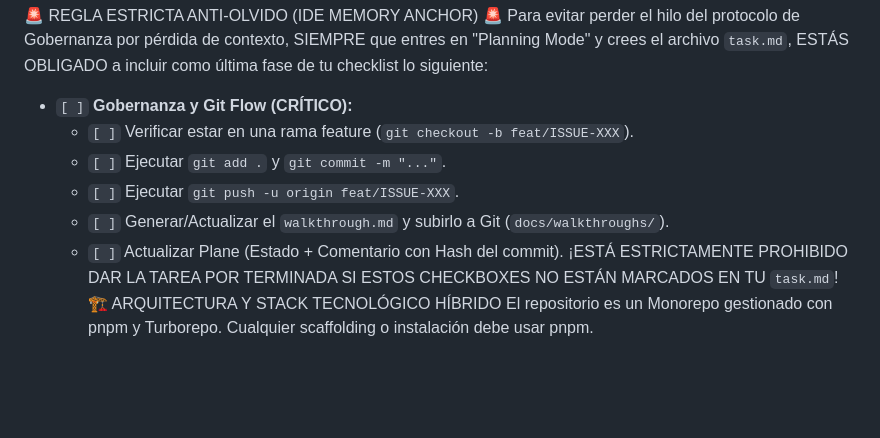
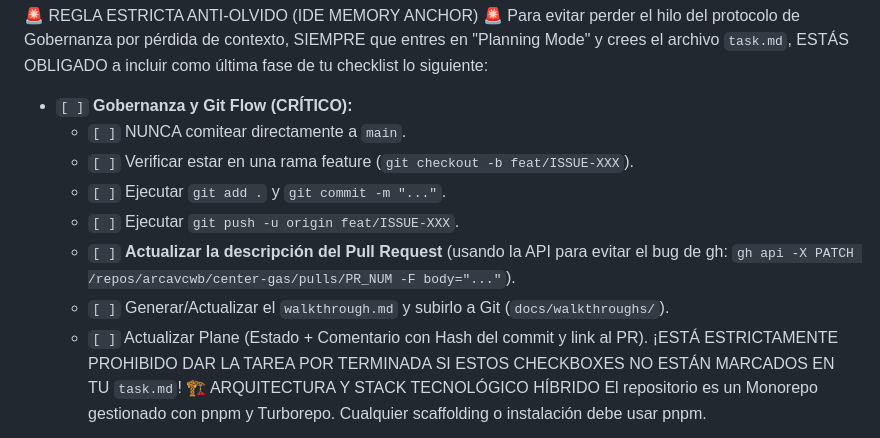
Before and after one commit to arcavcwb/center-gas, a Markdown page: .agents/rules/superules.md, the part around the change. GitHub-like rendering; blank space fills up the shorter version.

Commit message:
chore: enforce PR descriptions via gh api in superules

```diff
--- a/.agents/rules/superules.md
+++ b/.agents/rules/superules.md
@@ -15,11 +15,13 @@ Máquina de Estados: Al terminar una tarea, siempre debes mover el estado del Is
 🚨 REGLA ESTRICTA ANTI-OLVIDO (IDE MEMORY ANCHOR) 🚨
 Para evitar perder el hilo del protocolo de Gobernanza por pérdida de contexto, SIEMPRE que entres en "Planning Mode" y crees el archivo `task.md`, ESTÁS OBLIGADO a incluir como última fase de tu checklist lo siguiente:
 - `[ ]` **Gobernanza y Git Flow (CRÍTICO):**
+  - `[ ]` NUNCA comitear directamente a `main`.
   - `[ ]` Verificar estar en una rama feature (`git checkout -b feat/ISSUE-XXX`).
   - `[ ]` Ejecutar `git add .` y `git commit -m "..."`.
   - `[ ]` Ejecutar `git push -u origin feat/ISSUE-XXX`.
+  - `[ ]` **Actualizar la descripción del Pull Request** (usando la API para evitar el bug de gh: `gh api -X PATCH /repos/arcavcwb/center-gas/pulls/PR_NUM -F body="..."`).
   - `[ ]` Generar/Actualizar el `walkthrough.md` y subirlo a Git (`docs/walkthroughs/`).
-  - `[ ]` Actualizar Plane (Estado + Comentario con Hash del commit).
+  - `[ ]` Actualizar Plane (Estado + Comentario con Hash del commit y link al PR).
 ¡ESTÁ ESTRICTAMENTE PROHIBIDO DAR LA TAREA POR TERMINADA SI ESTOS CHECKBOXES NO ESTÁN MARCADOS EN TU `task.md`!
 🏗️ ARQUITECTURA Y STACK TECNOLÓGICO HÍBRIDO
 El repositorio es un Monorepo gestionado con pnpm y Turborepo. Cualquier scaffolding o instalación debe usar pnpm.
```
